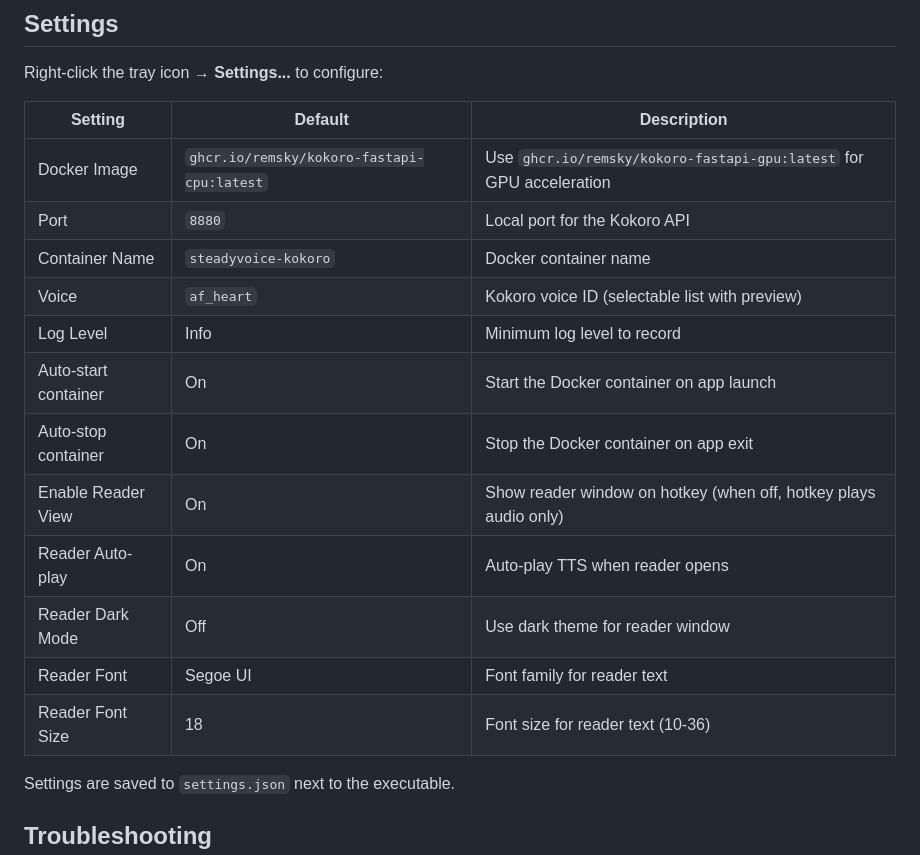
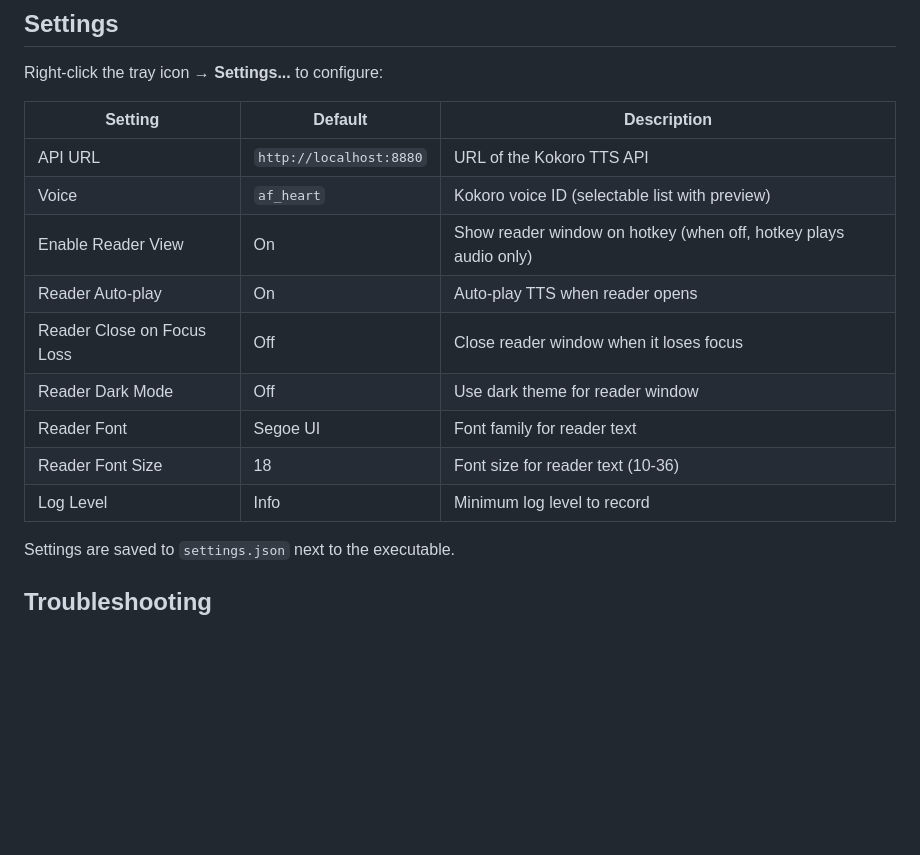
Before and after one commit to junothreadborne/steadyvoice, a Markdown page: README.md, the part around the change. Rendered like a GitHub page; blank space fills up the shorter version.

Commit message:
docs: Update README settings table to match current settings page
Remove defunct Docker settings (image, port, container name, auto-start/stop)
and add API URL and Reader Close on Focus Loss settings.

Co-Authored-By: Claude Opus 4.6 <noreply@anthropic.com>

```diff
--- a/README.md
+++ b/README.md
@@ -51,18 +51,15 @@ Right-click the tray icon → **Settings...** to configure:
 
 | Setting | Default | Description |
 |---------|---------|-------------|
-| Docker Image | `ghcr.io/remsky/kokoro-fastapi-cpu:latest` | Use `ghcr.io/remsky/kokoro-fastapi-gpu:latest` for GPU acceleration |
-| Port | `8880` | Local port for the Kokoro API |
-| Container Name | `steadyvoice-kokoro` | Docker container name |
+| API URL | `http://localhost:8880` | URL of the Kokoro TTS API |
 | Voice | `af_heart` | Kokoro voice ID (selectable list with preview) |
-| Log Level | Info | Minimum log level to record |
-| Auto-start container | On | Start the Docker container on app launch |
-| Auto-stop container | On | Stop the Docker container on app exit |
 | Enable Reader View | On | Show reader window on hotkey (when off, hotkey plays audio only) |
 | Reader Auto-play | On | Auto-play TTS when reader opens |
+| Reader Close on Focus Loss | Off | Close reader window when it loses focus |
 | Reader Dark Mode | Off | Use dark theme for reader window |
 | Reader Font | Segoe UI | Font family for reader text |
 | Reader Font Size | 18 | Font size for reader text (10-36) |
+| Log Level | Info | Minimum log level to record |
 
 Settings are saved to `settings.json` next to the executable.
 
```
